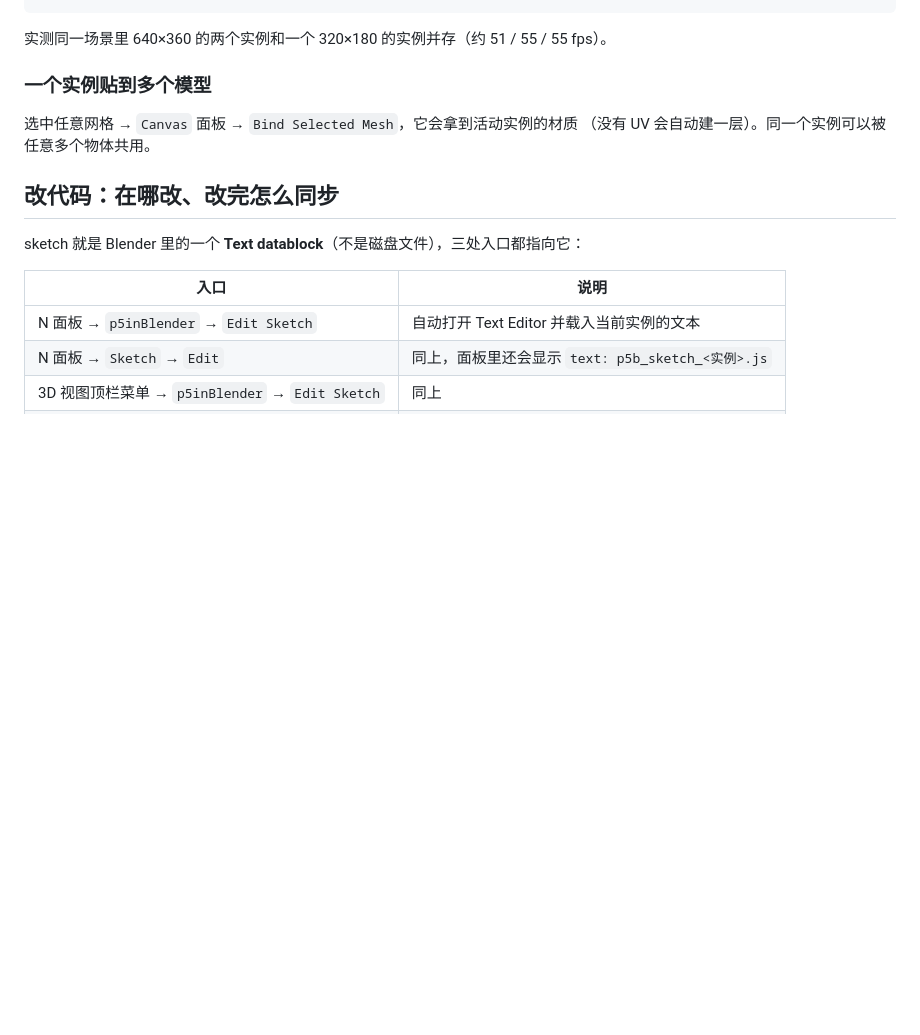
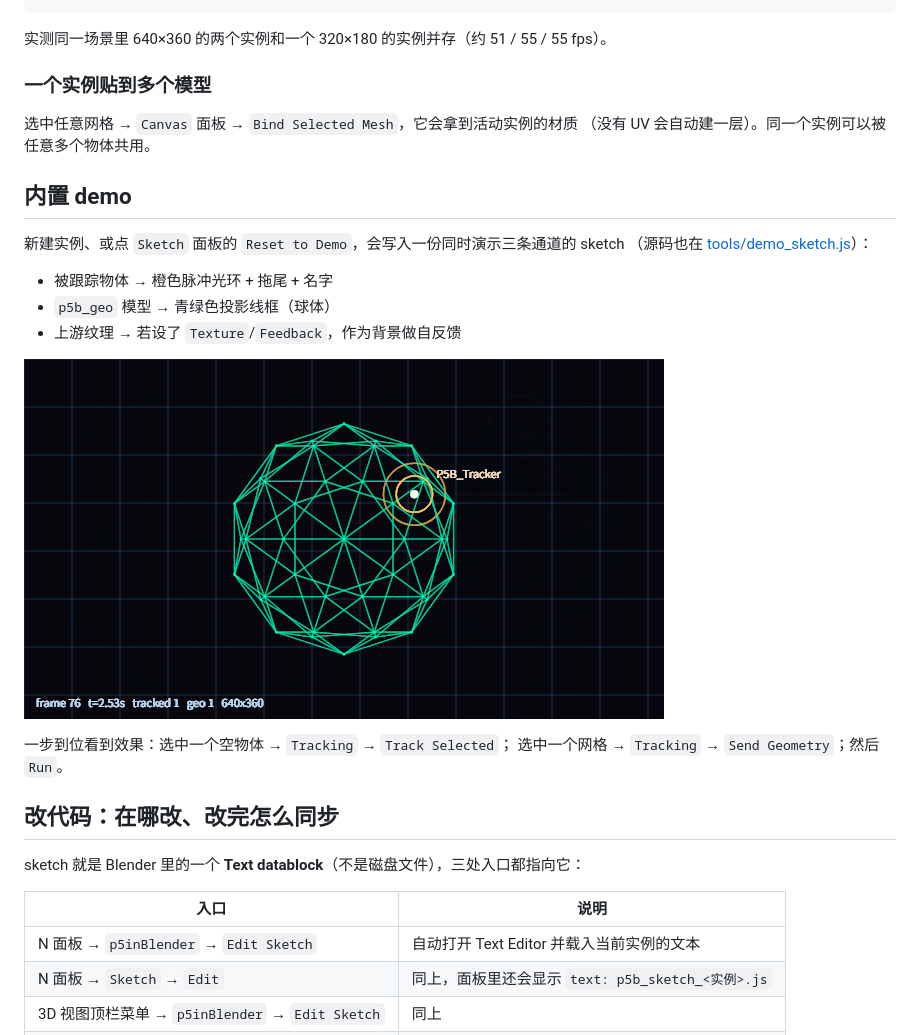
Before and after one commit to riperipe/p5B, a Markdown page: README.md, the part around the change. Drawn GitHub-style; pictures changed too: docs/demo.png (added); blank space fills up the shorter version.

```diff
--- a/README.md
+++ b/README.md
@@ -177,6 +177,20 @@ p.createCanvas(p.p5inblender.w || 640, p.p5inblender.h || 360);
 选中任意网格 → `Canvas` 面板 → `Bind Selected Mesh`，它会拿到活动实例的材质
 （没有 UV 会自动建一层）。同一个实例可以被任意多个物体共用。
 
+## 内置 demo
+
+新建实例、或点 `Sketch` 面板的 `Reset to Demo`，会写入一份同时演示三条通道的 sketch
+（源码也在 [tools/demo_sketch.js](tools/demo_sketch.js)）：
+
+- 被跟踪物体 → 橙色脉冲光环 + 拖尾 + 名字
+- `p5b_geo` 模型 → 青绿色投影线框（球体）
+- 上游纹理 → 若设了 `Texture`/`Feedback`，作为背景做自反馈
+
+![demo](docs/demo.png)
+
+一步到位看到效果：选中一个空物体 → `Tracking` → `Track Selected`；
+选中一个网格 → `Tracking` → `Send Geometry`；然后 `Run`。
+
 ## 改代码：在哪改、改完怎么同步
 
 sketch 就是 Blender 里的一个 **Text datablock**（不是磁盘文件），三处入口都指向它：
```
Also changed, not shown: PLAN.md (+6 -1 lines), docs/demo_geo.png (added), 5 other files.
